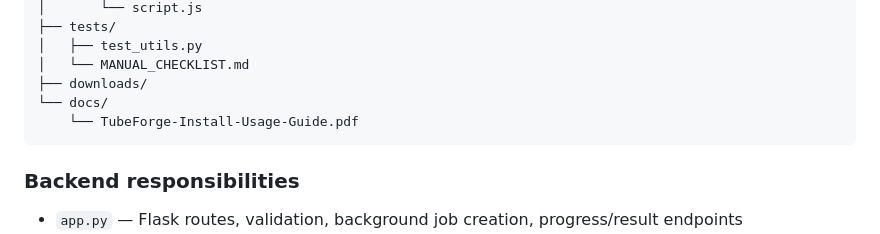
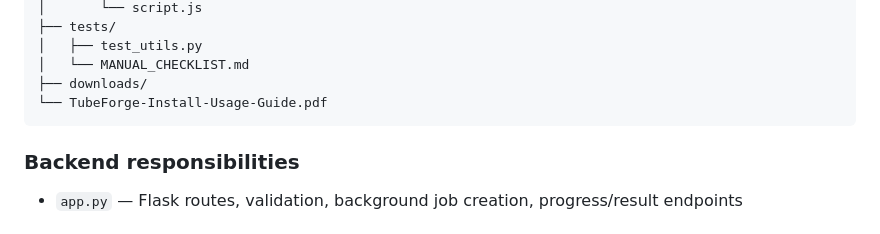
Before and after one commit to Prathaamm/Tubeforge, a Markdown page: README.md, the part around one of its changes. Drawn GitHub-style.

````diff
--- a/README.md
+++ b/README.md
@@ -421,8 +421,7 @@ youtube-downloader/
 │   ├── test_utils.py
 │   └── MANUAL_CHECKLIST.md
 ├── downloads/
-└── docs/
-    └── TubeForge-Install-Usage-Guide.pdf
+└── TubeForge-Install-Usage-Guide.pdf
 ```
 
 ### Backend responsibilities
````
Also changed, not shown: other parts of README.md (+1 -1 lines).
